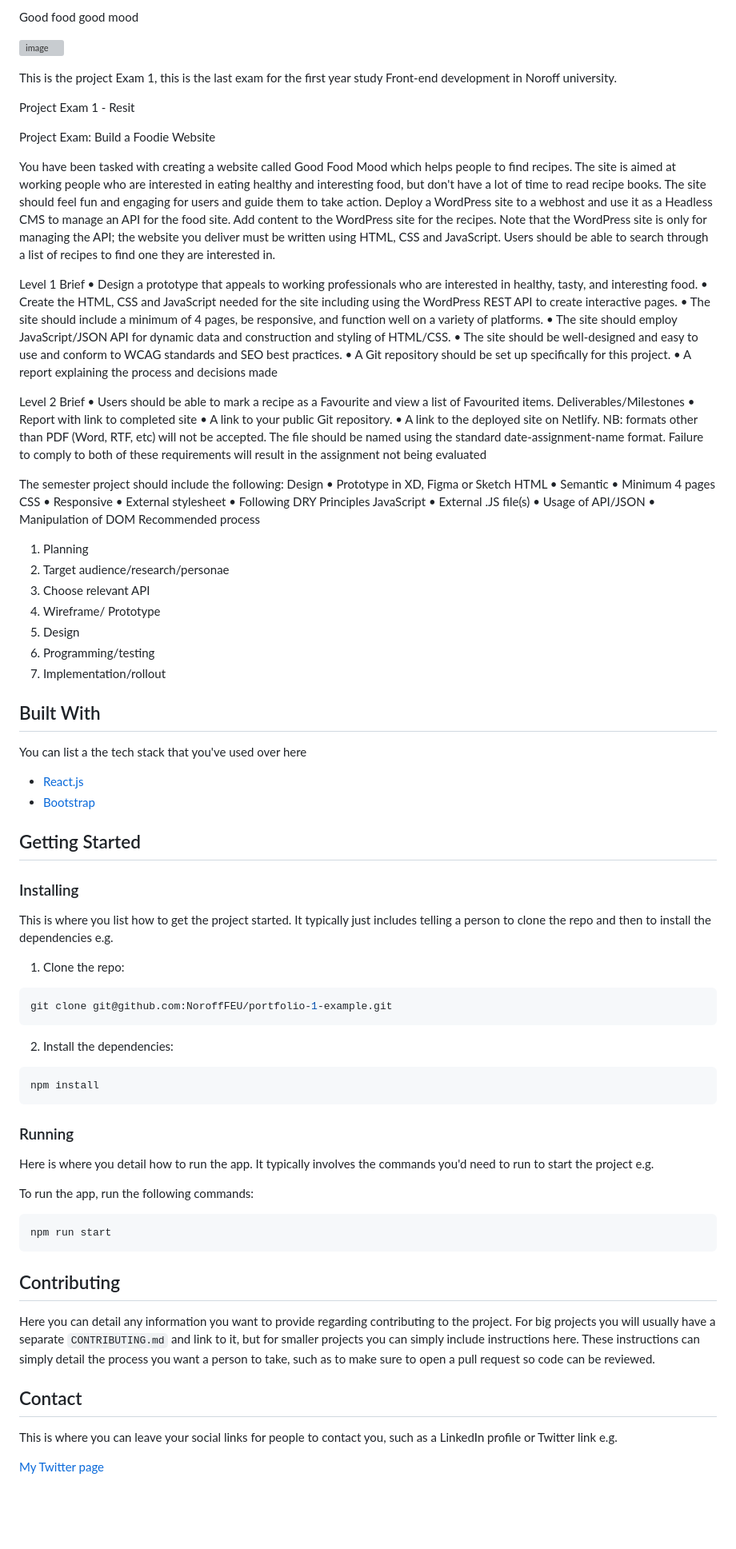
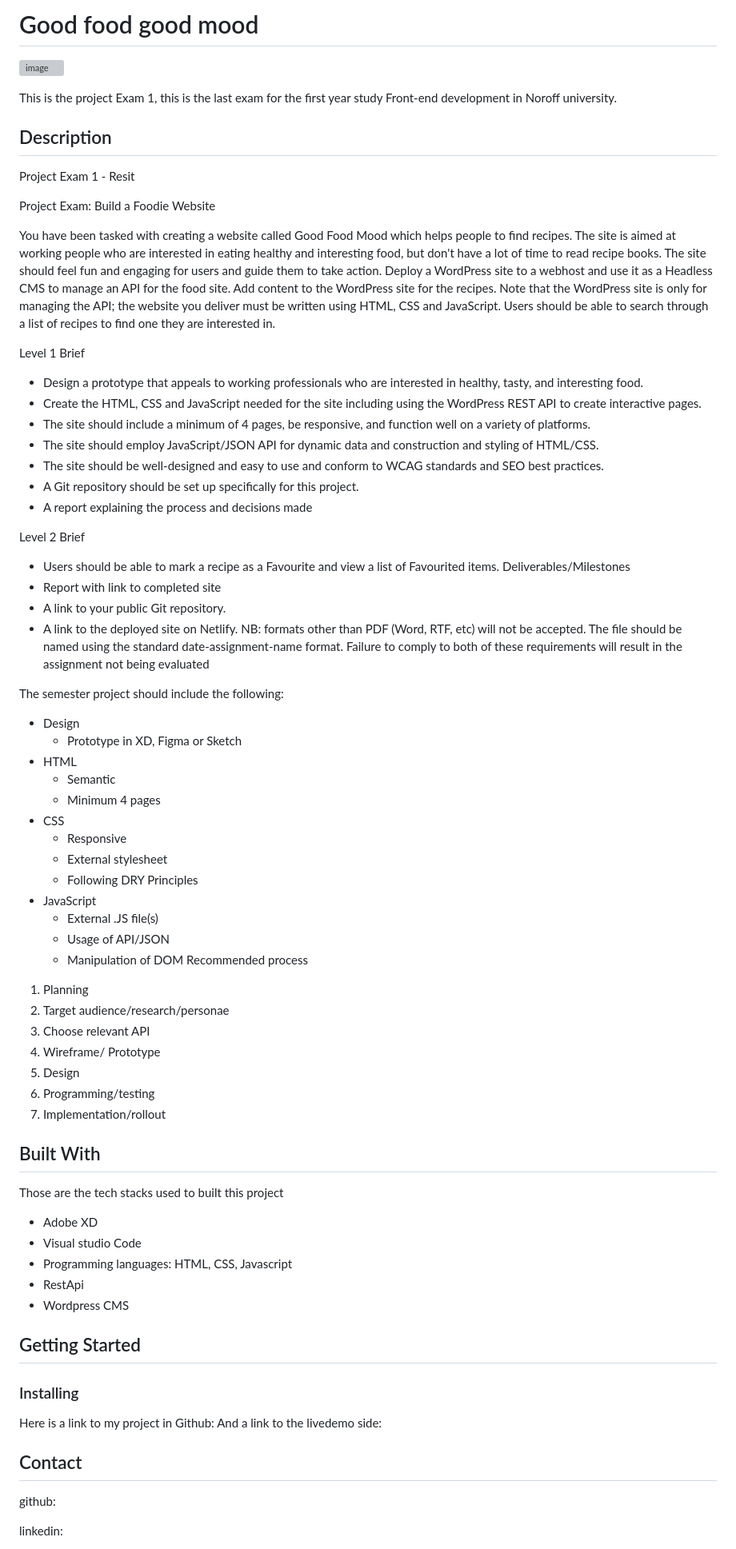
Before and after one commit to AnaCascante/2023-05-28_projectExam1_Ana_Cascante, a Markdown page: README.md, the part around the change printed below. Shown: that part at 80% size. GitHub-like rendering; blank space fills up the shorter version; grey boxes are pictures that could not be loaded.

````diff
--- a/README.md
+++ b/README.md
@@ -1,10 +1,11 @@
 
-Good food good mood
+# Good food good mood
 
 ![image](https://user-images.githubusercontent.com/52622303/164316813-4b12d99f-aeb7-4069-85cf-e72b3a50ac99.png)
 
 This is the project Exam 1, this is the last exam for the first year study Front-end development in Noroff university.
 
+## Description
 Project Exam 1 - Resit
 
 Project Exam: Build a Foodie Website
@@ -15,37 +16,38 @@ Users should be able to search through a list of recipes to find one they are in
 
 
 Level 1 Brief
-•	Design a prototype that appeals to working professionals who are interested in healthy, tasty, and interesting food.
-•	Create the HTML, CSS and JavaScript needed for the site including using the WordPress REST API to create interactive pages.
-•	The site should include a minimum of 4 pages, be responsive, and function well on a variety of platforms.
-•	The site should employ JavaScript/JSON API for dynamic data and construction and styling of HTML/CSS.
-•	The site should be well-designed and easy to use and conform to WCAG standards and SEO best practices.
-•	A Git repository should be set up specifically for this project.
-•	A report explaining the process and decisions made
+
+- Design a prototype that appeals to working professionals who are interested in healthy, tasty, and interesting food.
+- Create the HTML, CSS and JavaScript needed for the site including using the WordPress REST API to create interactive pages.
+-	The site should include a minimum of 4 pages, be responsive, and function well on a variety of platforms.
+-	The site should employ JavaScript/JSON API for dynamic data and construction and styling of HTML/CSS.
+-	The site should be well-designed and easy to use and conform to WCAG standards and SEO best practices.
+-	A Git repository should be set up specifically for this project.
+-	A report explaining the process and decisions made
 
 
 Level 2 Brief
-•	Users should be able to mark a recipe as a Favourite and view a list of Favourited items.
+-	Users should be able to mark a recipe as a Favourite and view a list of Favourited items.
 Deliverables/Milestones
-•	Report with link to completed site
-•	A link to your public Git repository.
-•	A link to the deployed site on Netlify.
+-	Report with link to completed site
+-	A link to your public Git repository.
+-	A link to the deployed site on Netlify.
 NB: formats other than PDF (Word, RTF, etc) will not be accepted. The file should be named using the standard date-assignment-name format. Failure to comply to both of these requirements will result in the assignment not being evaluated
 
 The semester project should include the following:
-Design
-•	Prototype in XD, Figma or Sketch
-HTML
-•	Semantic
-•	Minimum 4 pages
-CSS
-•	Responsive
-•	External stylesheet
-•	Following DRY Principles
-JavaScript
-•	External .JS file(s)
-•	Usage of API/JSON
-•	Manipulation of DOM
+- Design
+    -	Prototype in XD, Figma or Sketch
+- HTML
+    -	Semantic
+    -	Minimum 4 pages
+- CSS
+  -	Responsive
+  -	External stylesheet
+  -	Following DRY Principles
+- JavaScript
+  -	External .JS file(s)
+  -	Usage of API/JSON
+  -	Manipulation of DOM
 Recommended process
 1. Planning
 2. Target audience/research/personae
@@ -57,46 +59,27 @@ Recommended process
 
 ## Built With
 
-You can list a the tech stack that you've used over here
+Those are the tech stacks used to built this project
 
-- [React.js](https://reactjs.org/)
-- [Bootstrap](https://getbootstrap.com)
+- Adobe XD
+- Visual studio Code
+- Programming languages: HTML, CSS, Javascript
+- RestApi
+- Wordpress CMS
 
 ## Getting Started
 
+
 ### Installing
 
-This is where you list how to get the project started. It typically just includes telling a person to clone the repo and then to install the dependencies e.g.
 
-1. Clone the repo:
+Here is a link to my project in Github:
+And a link to the livedemo side:
 
-```bash
-git clone git@github.com:NoroffFEU/portfolio-1-example.git
-```
-
-2. Install the dependencies:
-
-```
-npm install
-```
-
-### Running
-
-Here is where you detail how to run the app. It typically involves the commands you'd need to run to start the project e.g.
-
-To run the app, run the following commands:
-
-```bash
-npm run start
-```
-
-## Contributing
-
-Here you can detail any information you want to provide regarding contributing to the project. For big projects you will usually have a separate `CONTRIBUTING.md` and link to it, but for smaller projects you can simply include instructions here. These instructions can simply detail the process you want a person to take, such as to make sure to open a pull request so code can be reviewed.
 
 ## Contact
 
-This is where you can leave your social links for people to contact you, such as a LinkedIn profile or Twitter link e.g.
+github:
 
-[My Twitter page](www.twitter.com)
+linkedin:
 
````
Also changed, not shown: other parts of README.md (+1 -9 lines).
